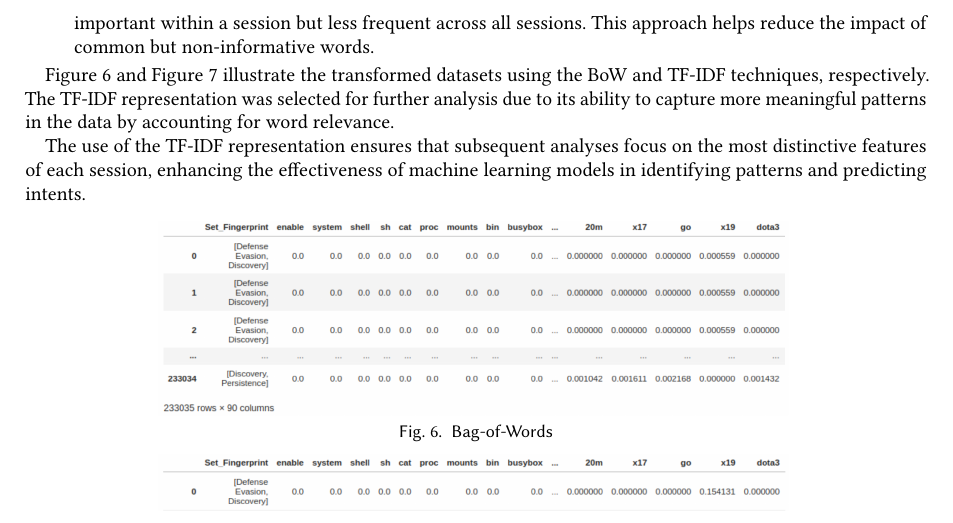
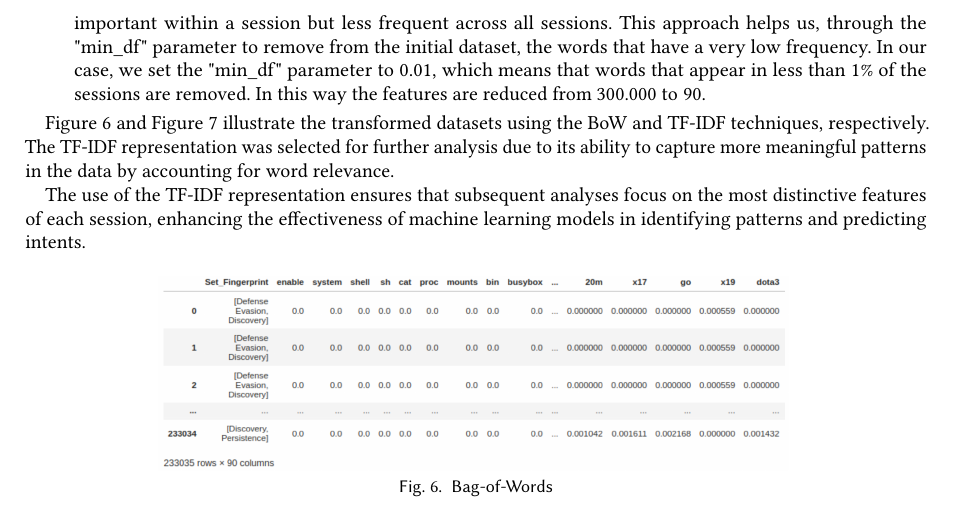
Before and after one commit to ML4Net/latex-report, a LaTeX paper (main.tex, which reads sections/03-data-exploration-and-pre-processing.tex): part of page 8 of 21 before the commit and part of page 8 of 22 after it, cut so that both start at the same text. The pictures show the PDF file SSH-Shell-Attacks-report.pdf that the author committed with the source.

Commit message:
Section1 tex file update

```diff
--- a/sections/03-data-exploration-and-pre-processing.tex
+++ b/sections/03-data-exploration-and-pre-processing.tex
@@ -260,7 +260,7 @@
 
         \begin{itemize}
             \item \textbf{Bag of Words (BoW)}: This technique represents each session as a vector where each dimension corresponds to a specific word, and the value represents the frequency of that word in the session. While simple and interpretable, BoW does not capture the importance or uniqueness of words across the dataset.
-            \item \textbf{Term Frequency-Inverse Document Frequency (TF-IDF)}: This method extends BoW by weighting the word frequencies based on their inverse document frequency, thereby emphasizing words that are important within a session but less frequent across all sessions. This approach helps reduce the impact of common but non-informative words.
+            \item \textbf{Term Frequency-Inverse Document Frequency (TF-IDF)}: This method extends BoW by weighting the word frequencies based on their inverse document frequency, thereby emphasizing words that are important within a session but less frequent across all sessions. This approach helps us, through the "min\_df" parameter to remove from the initial dataset, the words that have a very low frequency. In our case, we set the "min\_df" parameter to 0.01, which means that words that appear in less than 1\% of the sessions are removed. In this way the features are reduced from 300.000 to 90.
         \end{itemize}
 
         Figure~\ref{fig:bow} and Figure ~\ref{fig:tf-idf} illustrate the transformed datasets using the BoW and TF-IDF techniques, respectively. The TF-IDF representation was selected for further analysis due to its ability to capture more meaningful patterns in the data by accounting for word relevance.
```
Also changed, not shown: SSH-Shell-Attacks-report.pdf.
